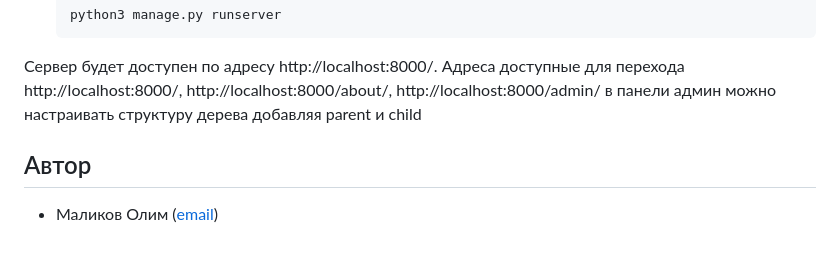
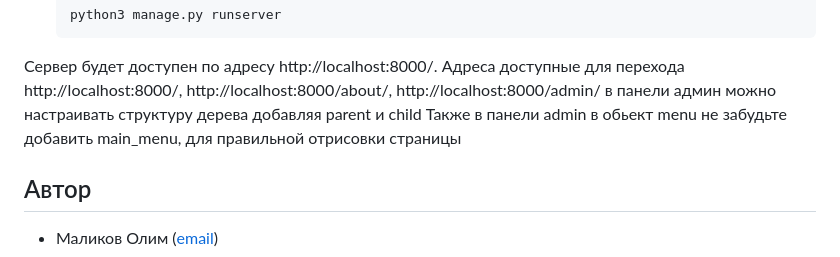
Before and after one commit to Flashwidow/djangomenu, a Markdown page: README.md, the part around the change. GitHub-like rendering.

```diff
--- a/README.md
+++ b/README.md
@@ -45,6 +45,7 @@
 Сервер будет доступен по адресу http://localhost:8000/.
 Адреса доступные для перехода http://localhost:8000/, http://localhost:8000/about/, http://localhost:8000/admin/
 в панели админ можно настраивать структуру дерева добавляя parent и child
+Также в панели admin в обьект menu не забудьте добавить main_menu, для правильной отрисовки страницы
 ## Автор
 
 - Маликов Олим ([email](olimmalikov@mail.ru))
```
